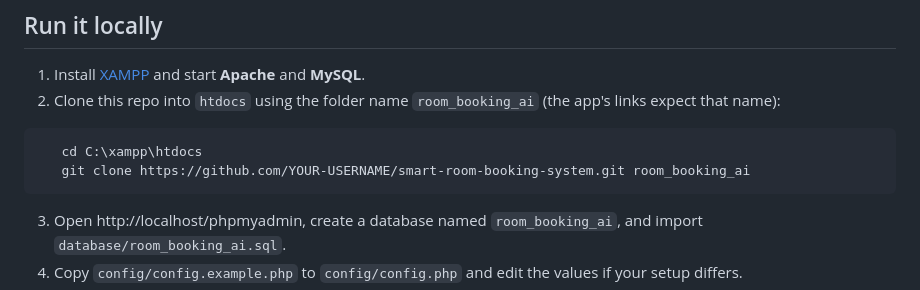
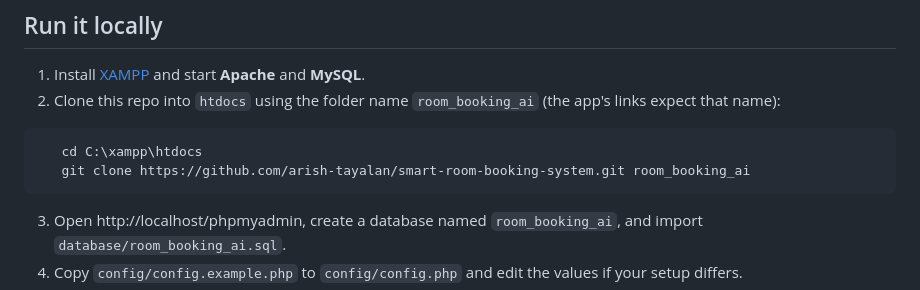
Before and after one commit to Ganyu0311/room_booking_ai, a Markdown page: README.md, the part around the change. GitHub-like rendering.

Commit message:
Update repository URL in README instructions

````diff
--- a/README.md
+++ b/README.md
@@ -73,7 +73,7 @@ student/    Student dashboard and booking statistics
 2. Clone this repo into `htdocs` using the folder name `room_booking_ai` (the app's links expect that name):
 ```
    cd C:\xampp\htdocs
-   git clone https://github.com/YOUR-USERNAME/smart-room-booking-system.git room_booking_ai
+   git clone https://github.com/arish-tayalan/smart-room-booking-system.git room_booking_ai
 ```
 3. Open http://localhost/phpmyadmin, create a database named `room_booking_ai`, and import `database/room_booking_ai.sql`.
 4. Copy `config/config.example.php` to `config/config.php` and edit the values if your setup differs.
````
